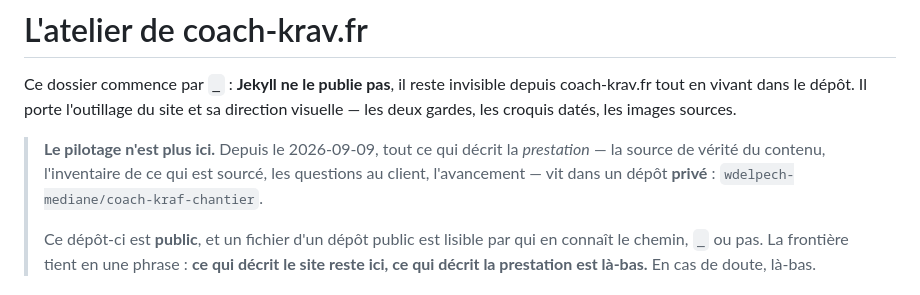
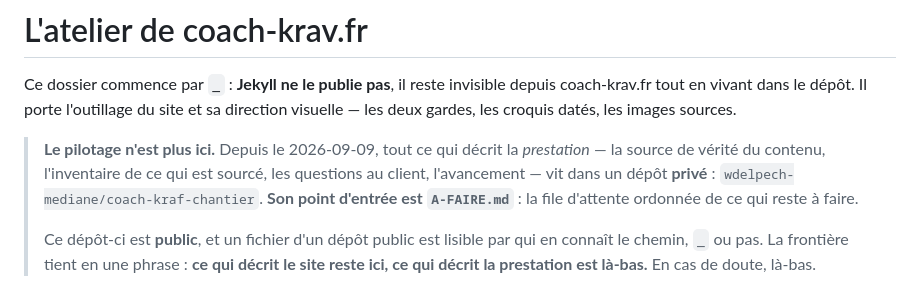
Before and after one commit to studiobastidecontact-tech/coach-kraf, a Markdown page: _chantier/README.md, the part around the change. Rendered like a GitHub page.

Commit message:
docs(atelier): le README nomme le point d entree du depot prive
Une session qui reprend le chantier savait qu un depot prive existait, mais pas
par quel fichier commencer — douze documents, tous des references. Le README
nomme desormais A-FAIRE.md, la file d attente ordonnee.

```diff
--- a/_chantier/README.md
+++ b/_chantier/README.md
@@ -8,7 +8,8 @@ sources.
 > **Le pilotage n'est plus ici.** Depuis le 2026-09-09, tout ce qui décrit la
 > *prestation* — la source de vérité du contenu, l'inventaire de ce qui est
 > sourcé, les questions au client, l'avancement — vit dans un dépôt **privé** :
-> `wdelpech-mediane/coach-kraf-chantier`.
+> `wdelpech-mediane/coach-kraf-chantier`. **Son point d'entrée est
+> `A-FAIRE.md`** : la file d'attente ordonnée de ce qui reste à faire.
 >
 > Ce dépôt-ci est **public**, et un fichier d'un dépôt public est lisible par
 > qui en connaît le chemin, `_` ou pas. La frontière tient en une phrase :
```
